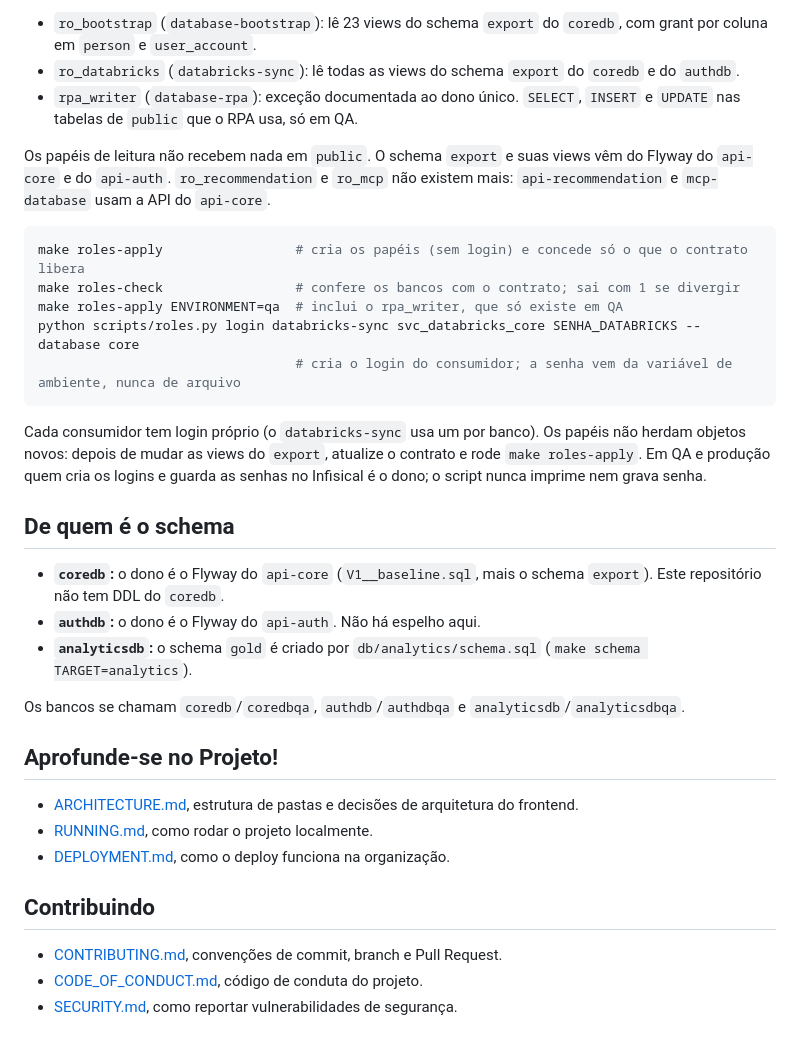
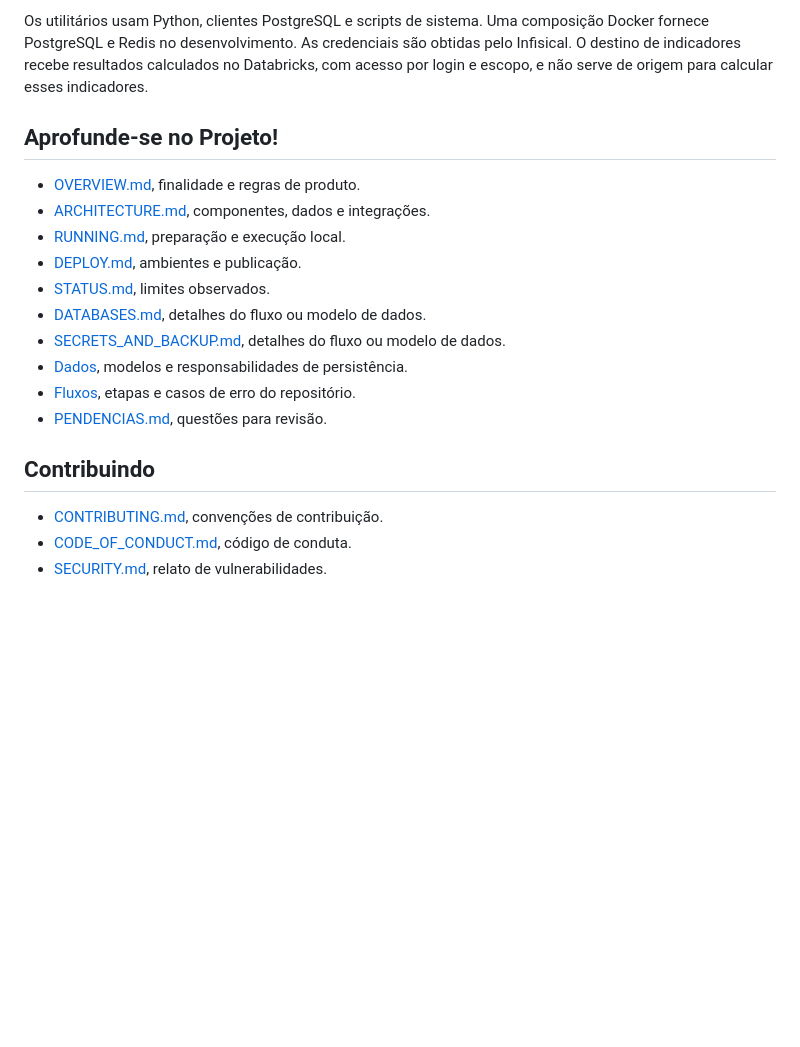
Before and after one commit to Solierrr/database-console, a Markdown page: README.md, the part around one of its changes. GitHub-like rendering; blank space fills up the shorter version.

````diff
--- a/README.md
+++ b/README.md
@@ -45,35 +19,20 @@ Quem lê o `coredb` ou o `authdb` direto (fora as APIs) usa um papel por consumi
-- `ro_bootstrap` (`database-bootstrap`): lê 23 views do schema `export` do `coredb`, com grant por coluna em `person` e `user_account`.
-- `ro_databricks` (`databricks-sync`): lê todas as views do schema `export` do `coredb` e do `authdb`.
-- `rpa_writer` (`database-rpa`): exceção documentada ao dono único. `SELECT`, `INSERT` e `UPDATE` nas tabelas de `public` que o RPA usa, só em QA.
-
-Os papéis de leitura não recebem nada em `public`. O schema `export` e suas views vêm do Flyway do `api-core` e do `api-auth`. `ro_recommendation` e `ro_mcp` não existem mais: `api-recommendation` e `mcp-database` usam a API do `api-core`.
-
-```bash
-make roles-apply                 # cria os papéis (sem login) e concede só o que o contrato libera
-make roles-check                 # confere os bancos com o contrato; sai com 1 se divergir
-make roles-apply ENVIRONMENT=qa  # inclui o rpa_writer, que só existe em QA
-python scripts/roles.py login databricks-sync svc_databricks_core SENHA_DATABRICKS --database core
-                                 # cria o login do consumidor; a senha vem da variável de ambiente, nunca de arquivo
-```
-
-Cada consumidor tem login próprio (o `databricks-sync` usa um por banco). Os papéis não herdam objetos novos: depois de mudar as views do `export`, atualize o contrato e rode `make roles-apply`. Em QA e produção quem cria os logins e guarda as senhas no Infisical é o dono; o script nunca imprime nem grava senha.
-
-## De quem é o schema
-
-- **`coredb`:** o dono é o Flyway do `api-core` (`V1__baseline.sql`, mais o schema `export`). Este repositório não tem DDL do `coredb`.
-- **`authdb`:** o dono é o Flyway do `api-auth`. Não há espelho aqui.
-- **`analyticsdb`:** o schema `gold` é criado por `db/analytics/schema.sql` (`make schema TARGET=analytics`).
-
-Os bancos se chamam `coredb`/`coredbqa`, `authdb`/`authdbqa` e `analyticsdb`/`analyticsdbqa`.
+Os utilitários usam Python, clientes PostgreSQL e scripts de sistema. Uma composição Docker fornece PostgreSQL e Redis no desenvolvimento. As credenciais são obtidas pelo Infisical. O destino de indicadores recebe resultados calculados no Databricks, com acesso por login e escopo, e não serve de origem para calcular esses indicadores.
 
 ## Aprofunde-se no Projeto!
 
-- [ARCHITECTURE.md](./ARCHITECTURE.md), estrutura de pastas e decisões de arquitetura do frontend.
-- [RUNNING.md](./RUNNING.md), como rodar o projeto localmente.
-- [DEPLOYMENT.md](https://github.com/Solierrr/.github/blob/main/.github/DEPLOYMENT.md), como o deploy funciona na organização.
+- [OVERVIEW.md](./docs/OVERVIEW.md), finalidade e regras de produto.
+- [ARCHITECTURE.md](./docs/ARCHITECTURE.md), componentes, dados e integrações.
+- [RUNNING.md](./docs/RUNNING.md), preparação e execução local.
+- [DEPLOY.md](./docs/DEPLOY.md), ambientes e publicação.
+- [STATUS.md](./docs/STATUS.md), limites observados.
+- [DATABASES.md](./docs/DATABASES.md), detalhes do fluxo ou modelo de dados.
+- [SECRETS_AND_BACKUP.md](./docs/SECRETS_AND_BACKUP.md), detalhes do fluxo ou modelo de dados.
+- [Dados](./database/), modelos e responsabilidades de persistência.
+- [Fluxos](./flows/), etapas e casos de erro do repositório.
+- [PENDENCIAS.md](./PENDENCIAS.md), questões para revisão.
 
 ## Contribuindo
 
-- [CONTRIBUTING.md](https://github.com/Solierrr/.github/blob/main/.github/CONTRIBUTING.md), convenções de commit, branch e Pull Request.
-- [CODE_OF_CONDUCT.md](https://github.com/Solierrr/.github/blob/main/.github/CODE_OF_CONDUCT.md), código de conduta do projeto.
-- [SECURITY.md](https://github.com/Solierrr/.github/blob/main/.github/SECURITY.md), como reportar vulnerabilidades de segurança.
+- [CONTRIBUTING.md](https://github.com/Solierrr/.github/blob/main/.github/CONTRIBUTING.md), convenções de contribuição.
+- [CODE_OF_CONDUCT.md](https://github.com/Solierrr/.github/blob/main/CODE_OF_CONDUCT.md), código de conduta.
+- [SECURITY.md](https://github.com/Solierrr/.github/blob/main/SECURITY.md), relato de vulnerabilidades.
````
Also changed, not shown: other parts of README.md (+11 -37 lines), database/POSTGRES.md (added, +23 -0 lines), docs/ARCHITECTURE.md (added, +29 -0 lines), docs/DATABASES.md (added, +18 -0 lines), docs/DEPLOY.md (added, +11 -0 lines), docs/OVERVIEW.md (added, +11 -0 lines), docs/RUNNING.md (added, +23 -0 lines), docs/SECRETS_AND_BACKUP.md (added, +13 -0 lines), docs/STATUS.md (added, +14 -0 lines), flows/BACKUP.md (added, +18 -0 lines), flows/MIGRATION.md (added, +19 -0 lines), flows/SEED.md (added, +18 -0 lines), assets/readme/banners/postgresql.png (added), assets/readme/stacks/python.png (added), 1 more files, 1 other file.
